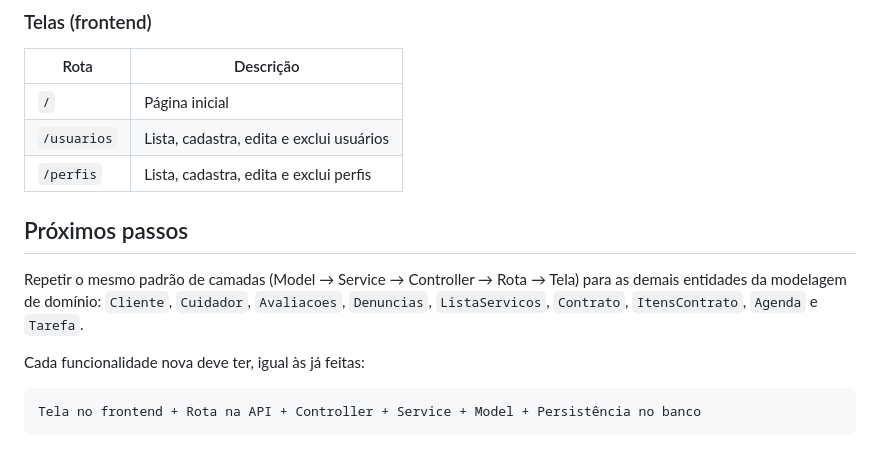
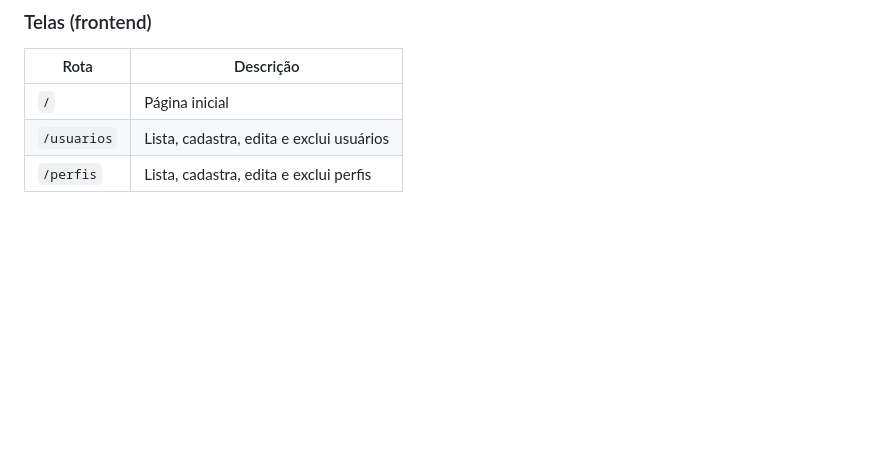
Before and after one commit to Luan2250/CAN-HELP, a Markdown page: README.md, the part around the change. Drawn GitHub-style; blank space fills up the shorter version.

````diff
--- a/README.md
+++ b/README.md
@@ -212,14 +212,3 @@ buscam os dados chamando a API na porta 5000.
 | `/` | Página inicial |
 | `/usuarios` | Lista, cadastra, edita e exclui usuários |
 | `/perfis` | Lista, cadastra, edita e exclui perfis |
-
-## Próximos passos
-
-Repetir o mesmo padrão de camadas (Model → Service → Controller → Rota → Tela) para as
-demais entidades da modelagem de domínio: `Cliente`, `Cuidador`, `Avaliacoes`,
-`Denuncias`, `ListaServicos`, `Contrato`, `ItensContrato`, `Agenda` e `Tarefa`.
-
-Cada funcionalidade nova deve ter, igual às já feitas:
-```
-Tela no frontend + Rota na API + Controller + Service + Model + Persistência no banco
-```
````
